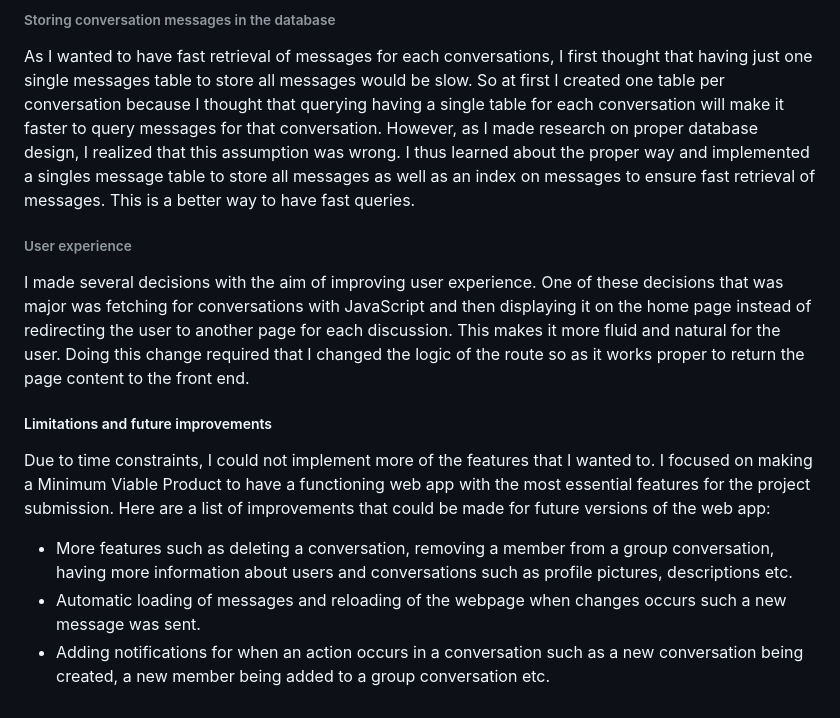
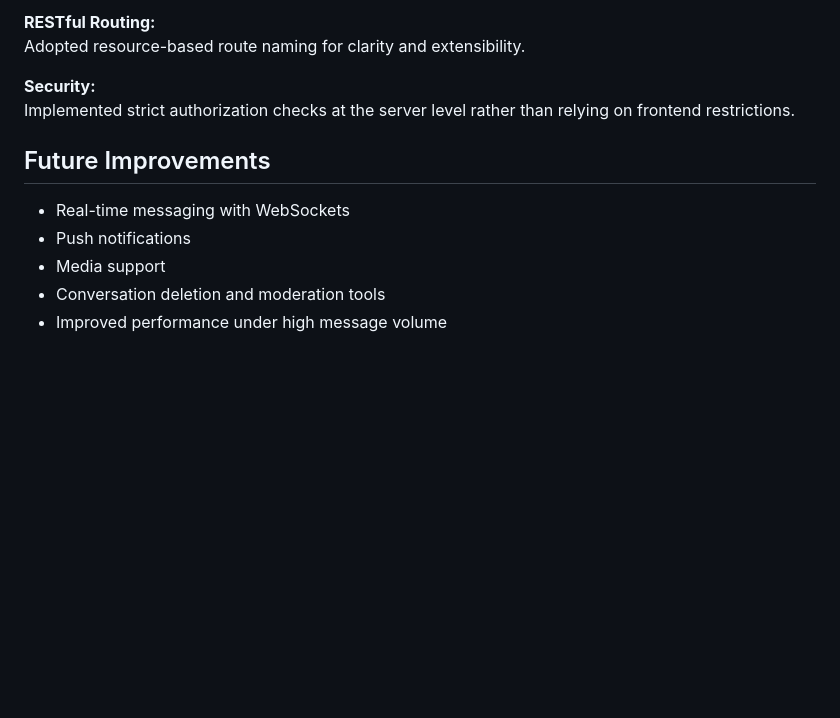
Before and after one commit to Dexci27/messaging-app-fullstack, a Markdown page: README.md, the part around one of its changes. GitHub-like rendering; blank space fills up the shorter version.

```diff
--- a/README.md
+++ b/README.md
@@ -64,15 +59,13 @@ Having proper syntax and code was something that I deemed to be very important.
 
-###### Storing conversation messages in the database
-As I wanted to have fast retrieval of messages for each conversations, I first thought that having just one single messages table to store all messages would be slow. So at first I created one table per conversation because I thought that querying having a single table for each conversation will make it faster to query messages for that conversation. However, as I made research on proper database design, I realized that this assumption was wrong. I thus learned about the proper way and implemented a singles message table to store all messages as well as an index on messages to ensure fast retrieval of messages. This is a better way to have fast queries.
+**RESTful Routing:**
+Adopted resource-based route naming for clarity and extensibility.
 
-###### User experience
-I made several decisions with the aim of improving user experience. One of these decisions that was major was fetching for conversations with JavaScript and then displaying it on the home page instead of redirecting the user to another page for each discussion. This makes it more fluid and natural for the user. Doing this change required that I changed the logic of the route so as it works proper to return the page content to the front end.
+**Security:**
+Implemented strict authorization checks at the server level rather than relying on frontend restrictions.
 
-
-##### Limitations and future improvements
-
-Due to time constraints, I could not implement more of the features that I wanted to. I focused on making a Minimum Viable Product to have a functioning web app with the most essential features for the project submission. Here are a list of improvements that could be made for future versions of the web app:
-
-- More features such as deleting a conversation, removing a member from a group conversation, having more information about users and conversations such as profile pictures, descriptions etc.
-- Automatic loading of messages and reloading of the webpage when changes occurs such a new message was sent.
-- Adding notifications for when an action occurs in a conversation such as a new conversation being created, a new member being added to a group conversation etc.
+## Future Improvements
+- Real-time messaging with WebSockets
+- Push notifications
+- Media support
+- Conversation deletion and moderation tools
+- Improved performance under high message volume
```
Also changed, not shown: other parts of README.md (+41 -46 lines).
